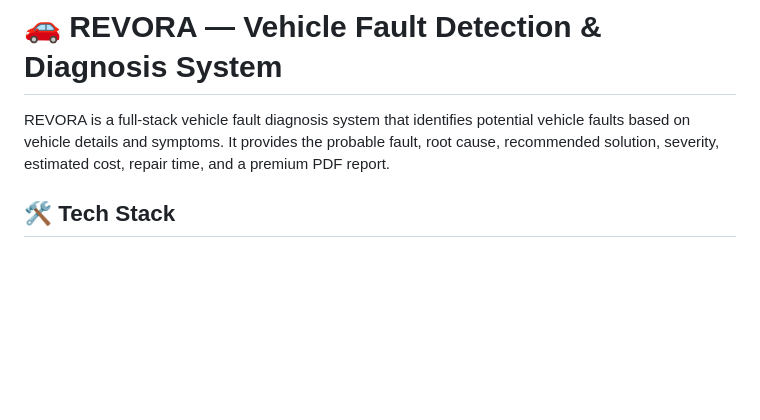
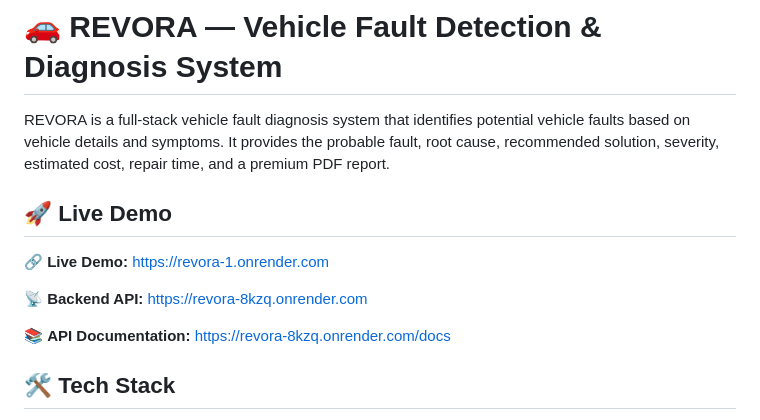
Before and after one commit to pranavr87/Revora, a Markdown page: README.md, the part around the change. Drawn GitHub-style; blank space fills up the shorter version.

```diff
--- a/README.md
+++ b/README.md
@@ -1,6 +1,14 @@
 # 🚗 REVORA — Vehicle Fault Detection & Diagnosis System
 
 REVORA is a full-stack vehicle fault diagnosis system that identifies potential vehicle faults based on vehicle details and symptoms. It provides the probable fault, root cause, recommended solution, severity, estimated cost, repair time, and a premium PDF report.
+
+## 🚀 Live Demo
+
+🔗 **Live Demo:** https://revora-1.onrender.com
+
+📡 **Backend API:** https://revora-8kzq.onrender.com
+
+📚 **API Documentation:** https://revora-8kzq.onrender.com/docs
 
 ## 🛠️ Tech Stack
 
```
